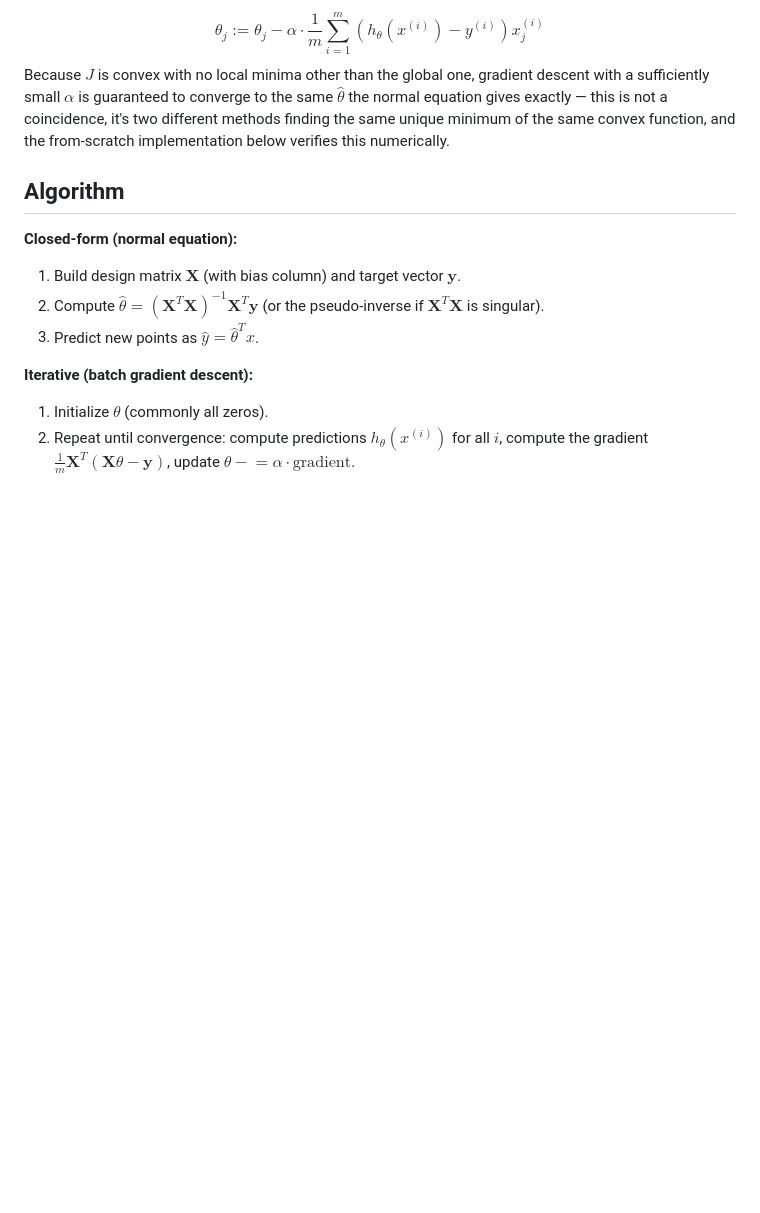
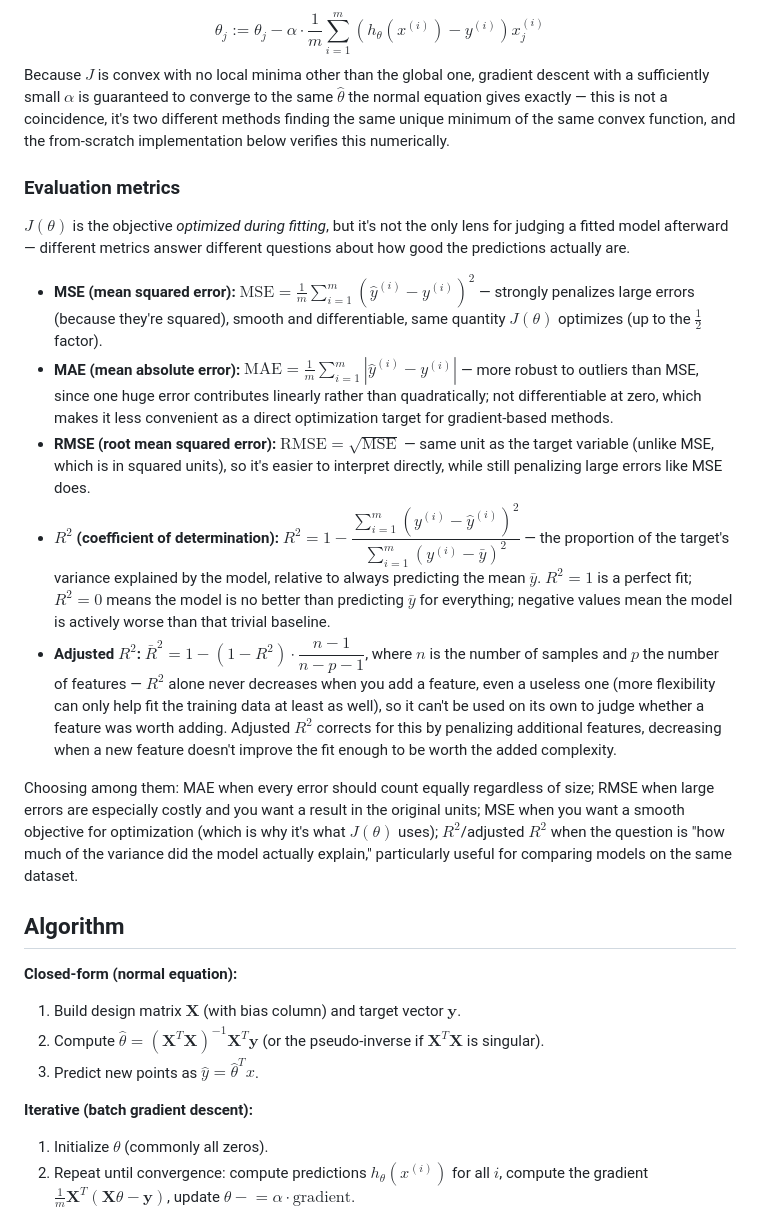
Before and after one commit to yash27007/python-bootcamp, a Markdown page: 05-machine-learning/02-linear-regression/notes.md, the part around one of its changes. GitHub-like rendering; blank space fills up the shorter version.

```diff
--- a/05-machine-learning/02-linear-regression/notes.md
+++ b/05-machine-learning/02-linear-regression/notes.md
@@ -82,6 +122,18 @@ $$\theta := \theta - \alpha \nabla_\theta J(\theta) = \theta - \alpha \cdot \fra
 with $\alpha$ the learning rate. Per-coordinate, this is the familiar update
 $$\theta_j := \theta_j - \alpha \cdot \frac{1}{m}\sum_{i=1}^m \left(h_\theta(x^{(i)}) - y^{(i)}\right)x_j^{(i)}$$
 Because $J$ is convex with no local minima other than the global one, gradient descent with a sufficiently small $\alpha$ is guaranteed to converge to the same $\hat\theta$ the normal equation gives exactly — this is not a coincidence, it's two different methods finding the same unique minimum of the same convex function, and the from-scratch implementation below verifies this numerically.
+
+### Evaluation metrics
+
+$J(\theta)$ is the objective *optimized during fitting*, but it's not the only lens for judging a fitted model afterward — different metrics answer different questions about how good the predictions actually are.
+
+- **MSE (mean squared error):** $\text{MSE} = \frac{1}{m}\sum_{i=1}^m (\hat y^{(i)} - y^{(i)})^2$ — strongly penalizes large errors (because they're squared), smooth and differentiable, same quantity $J(\theta)$ optimizes (up to the $\frac12$ factor).
+- **MAE (mean absolute error):** $\text{MAE} = \frac{1}{m}\sum_{i=1}^m |\hat y^{(i)} - y^{(i)}|$ — more robust to outliers than MSE, since one huge error contributes linearly rather than quadratically; not differentiable at zero, which makes it less convenient as a direct optimization target for gradient-based methods.
+- **RMSE (root mean squared error):** $\text{RMSE} = \sqrt{\text{MSE}}$ — same unit as the target variable (unlike MSE, which is in squared units), so it's easier to interpret directly, while still penalizing large errors like MSE does.
+- **$R^2$ (coefficient of determination):** $R^2 = 1 - \dfrac{\sum_{i=1}^m (y^{(i)} - \hat y^{(i)})^2}{\sum_{i=1}^m (y^{(i)} - \bar y)^2}$ — the proportion of the target's variance explained by the model, relative to always predicting the mean $\bar y$. $R^2 = 1$ is a perfect fit; $R^2 = 0$ means the model is no better than predicting $\bar y$ for everything; negative values mean the model is actively worse than that trivial baseline.
+- **Adjusted $R^2$:** $\bar R^2 = 1 - (1 - R^2)\cdot \dfrac{n-1}{n-p-1}$, where $n$ is the number of samples and $p$ the number of features — $R^2$ alone never decreases when you add a feature, even a useless one (more flexibility can only help fit the training data at least as well), so it can't be used on its own to judge whether a feature was worth adding. Adjusted $R^2$ corrects for this by penalizing additional features, decreasing when a new feature doesn't improve the fit enough to be worth the added complexity.
+
+Choosing among them: MAE when every error should count equally regardless of size; RMSE when large errors are especially costly and you want a result in the original units; MSE when you want a smooth objective for optimization (which is why it's what $J(\theta)$ uses); $R^2$/adjusted $R^2$ when the question is "how much of the variance did the model actually explain," particularly useful for comparing models on the same dataset.
 
 ## Algorithm
 
```
Also changed, not shown: other parts of 05-machine-learning/02-linear-regression/notes.md (+41 -1 lines).
